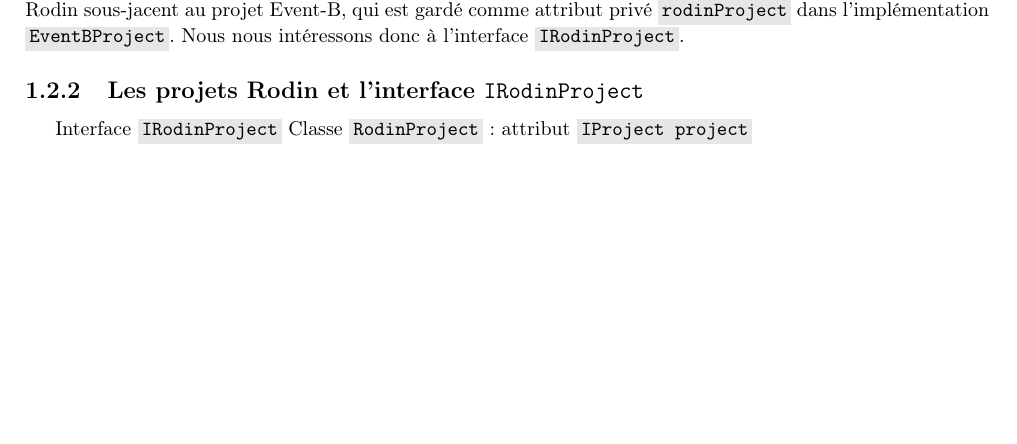
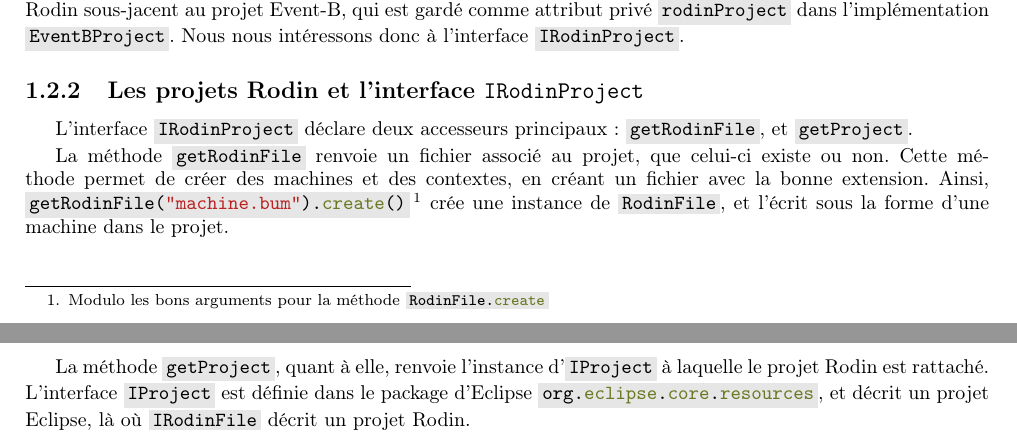
Before and after one commit to Afoucaul/blang-flexo, a LaTeX document (livrables/rapport_technique/rapport_technique.tex, which reads livrables/rapport_technique/chapters/rodin_api.tex): part of page 10 of 45 before the commit and two parts of pages 10 and 11 of 46 after it, the two joined at a grey line, cut so that both start at the same text, the shorter picture padded with empty space. Compiled offline with pdfLaTeX.

Commit message:
Finished chapter Rodin API

```diff
--- a/livrables/rapport_technique/chapters/rodin_api.tex
+++ b/livrables/rapport_technique/chapters/rodin_api.tex
@@ -178,6 +177,12 @@
 
 \subsection{Les projets Rodin et l'interface \texttt{IRodinProject}}
 
-% TODO
-Interface \javacode{IRodinProject}
-Classe \javacode{RodinProject}: attribut \javacode{IProject project}
+L'interface \javacode{IRodinProject} déclare deux accesseurs principaux~: \javacode{getRodinFile}, et \javacode{getProject}.
+
+La méthode \javacode{getRodinFile} renvoie un fichier associé au projet, que celui-ci existe ou non.
+Cette méthode permet de créer des machines et des contextes, en créant un fichier avec la bonne extension.
+Ainsi, \javacode{getRodinFile("machine.bum").create()}\footnote{Modulo les bons arguments pour la méthode \javacode{RodinFile.create}} crée une instance de \javacode{RodinFile}, %
+et l'écrit sous la forme d'une machine dans le projet.
+
+La méthode \javacode{getProject}, quant à elle, renvoie l'instance d'\javacode{IProject} à laquelle le projet Rodin est rattaché.
+L'interface \javacode{IProject} est définie dans le package d'Eclipse \javacode{org.eclipse.core.resources}, et décrit un projet Eclipse, là où \javacode{IRodinFile} décrit un projet Rodin.
```
Also changed, not shown: livrables/rapport_technique/chapters/rodin_api.tex (1 more changed lines).
